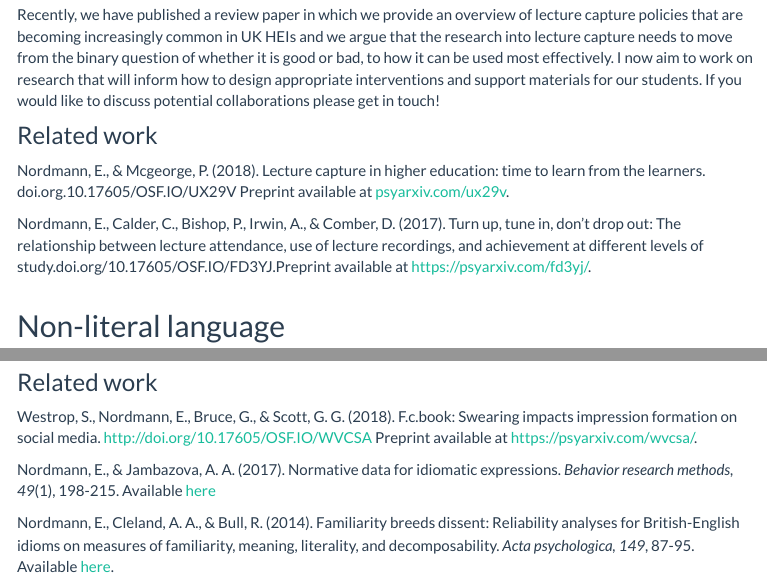
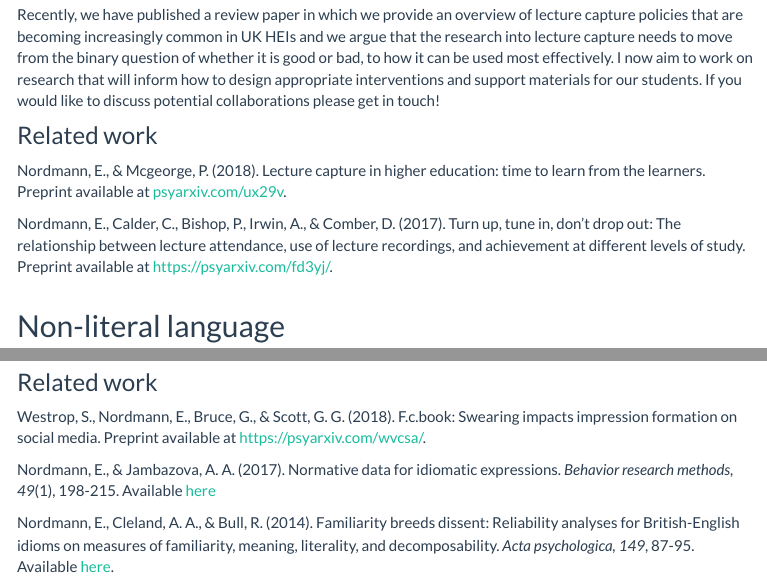
Before and after one commit to emilynordmann/emilynordmann.github.io, an R Markdown document (Research.Rmd): the page in a window 1100 px wide, from 430 px down, and a second part further down, joined at a grey line. The pictures show the output file Research.html that the author committed with the source, opened offline; library style sheets and scripts come from the installed R packages; menus at the side of the page are left out.

Commit message:
css update

```diff
--- a/Research.Rmd
+++ b/Research.Rmd
@@ -20,10 +20,10 @@ Recently, we have published a review paper in which we provide an overview of le
 
 ###Related work
 
-Nordmann, E., & Mcgeorge, P. (2018). Lecture capture in higher education: time to learn from the learners. doi.org.10.17605/OSF.IO/UX29V Preprint available at [psyarxiv.com/ux29v](psyarxiv.com/ux29v).
+Nordmann, E., & Mcgeorge, P. (2018). Lecture capture in higher education: time to learn from the learners. Preprint available at [psyarxiv.com/ux29v](psyarxiv.com/ux29v).
 <br>
 
-Nordmann, E., Calder, C., Bishop, P., Irwin, A., & Comber, D. (2017). Turn up, tune in, don’t drop out: The relationship between lecture attendance, use of lecture recordings, and achievement at different levels of study.doi.org/10.17605/OSF.IO/FD3YJ.Preprint available at [https://psyarxiv.com/fd3yj/](https://psyarxiv.com/fd3yj/).
+Nordmann, E., Calder, C., Bishop, P., Irwin, A., & Comber, D. (2017). Turn up, tune in, don’t drop out: The relationship between lecture attendance, use of lecture recordings, and achievement at different levels of study. Preprint available at [https://psyarxiv.com/fd3yj/](https://psyarxiv.com/fd3yj/).
 <br>
 <br>
 
@@ -35,7 +35,7 @@ Recently I have become interested in swearing, which I'd argue is a special case
 
 ###Related work
 
-Westrop, S., Nordmann, E., Bruce, G., & Scott, G. G. (2018). F.c.book: Swearing impacts impression formation on social media. http://doi.org/10.17605/OSF.IO/WVCSA Preprint available at [https://psyarxiv.com/wvcsa/](https://psyarxiv.com/wvcsa/).
+Westrop, S., Nordmann, E., Bruce, G., & Scott, G. G. (2018). F.c.book: Swearing impacts impression formation on social media. Preprint available at [https://psyarxiv.com/wvcsa/](https://psyarxiv.com/wvcsa/).
 <br>
 
 Nordmann, E., & Jambazova, A. A. (2017). Normative data for idiomatic expressions. *Behavior research methods, 49*(1), 198-215. Available [here](https://link.springer.com/article/10.3758/s13428-016-0705-5)
```
Also changed, not shown: Research.html.
